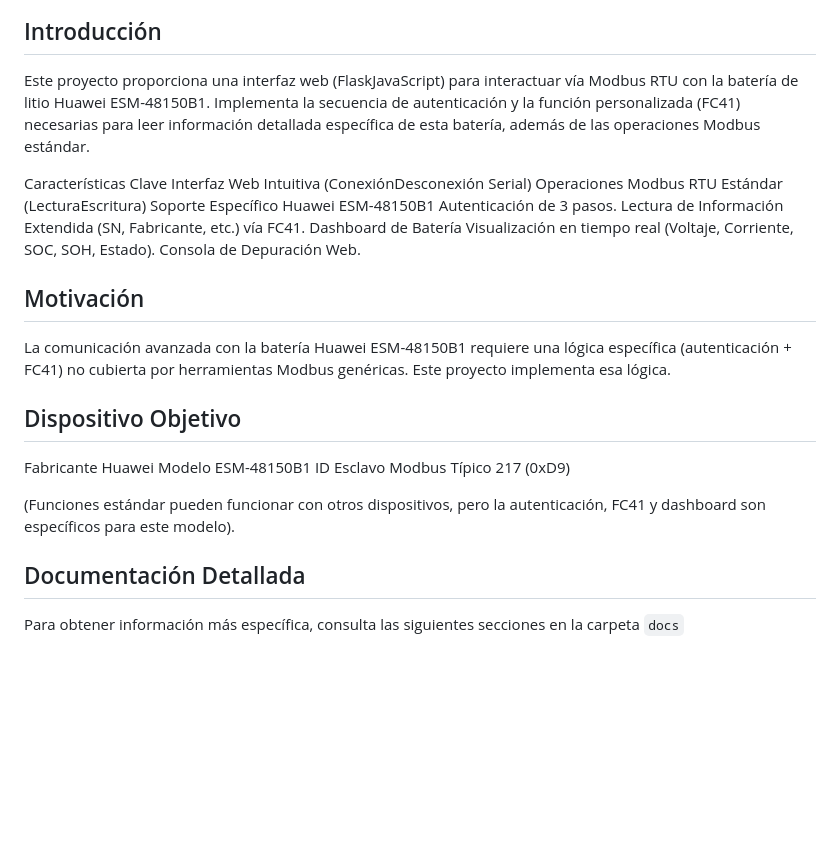
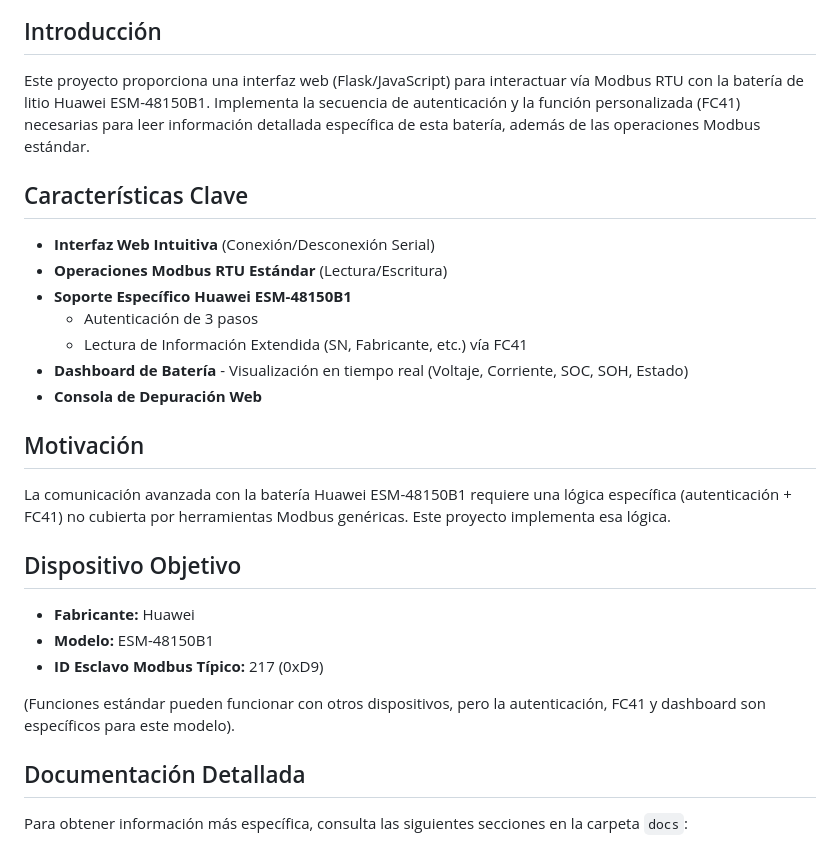
Before and after one commit to williamsioSapo/Huawei_Battery_monitor, a Markdown page: README.md, the part around the change printed below. Drawn GitHub-style; blank space fills up the shorter version.

```diff
--- a/README.md
+++ b/README.md
@@ -5,16 +5,17 @@
 
 ## Introducción
 
-Este proyecto proporciona una interfaz web (FlaskJavaScript) para interactuar vía Modbus RTU con la batería de litio Huawei ESM-48150B1. Implementa la secuencia de autenticación y la función personalizada (FC41) necesarias para leer información detallada específica de esta batería, además de las operaciones Modbus estándar.
+Este proyecto proporciona una interfaz web (Flask/JavaScript) para interactuar vía Modbus RTU con la batería de litio Huawei ESM-48150B1. Implementa la secuencia de autenticación y la función personalizada (FC41) necesarias para leer información detallada específica de esta batería, además de las operaciones Modbus estándar.
 
-Características Clave
-   Interfaz Web Intuitiva (ConexiónDesconexión Serial)
-   Operaciones Modbus RTU Estándar (LecturaEscritura)
-   Soporte Específico Huawei ESM-48150B1
-       Autenticación de 3 pasos.
-       Lectura de Información Extendida (SN, Fabricante, etc.) vía FC41.
-   Dashboard de Batería Visualización en tiempo real (Voltaje, Corriente, SOC, SOH, Estado).
-   Consola de Depuración Web.
+## Características Clave
+
+- **Interfaz Web Intuitiva** (Conexión/Desconexión Serial)
+- **Operaciones Modbus RTU Estándar** (Lectura/Escritura)
+- **Soporte Específico Huawei ESM-48150B1**
+  - Autenticación de 3 pasos
+  - Lectura de Información Extendida (SN, Fabricante, etc.) vía FC41
+- **Dashboard de Batería** - Visualización en tiempo real (Voltaje, Corriente, SOC, SOH, Estado)
+- **Consola de Depuración Web**
 
 ## Motivación
 
@@ -22,13 +23,13 @@ La comunicación avanzada con la batería Huawei ESM-48150B1 requiere una lógic
 
 ## Dispositivo Objetivo
 
-   Fabricante Huawei
-   Modelo ESM-48150B1
-   ID Esclavo Modbus Típico 217 (0xD9)
+- **Fabricante:** Huawei
+- **Modelo:** ESM-48150B1
+- **ID Esclavo Modbus Típico:** 217 (0xD9)
 
 (Funciones estándar pueden funcionar con otros dispositivos, pero la autenticación, FC41 y dashboard son específicos para este modelo).
 
 ## Documentación Detallada
 
-Para obtener información más específica, consulta las siguientes secciones en la carpeta `docs`
+Para obtener información más específica, consulta las siguientes secciones en la carpeta `docs`:
 
```
Also changed, not shown: other parts of README.md (+41 -42 lines).
